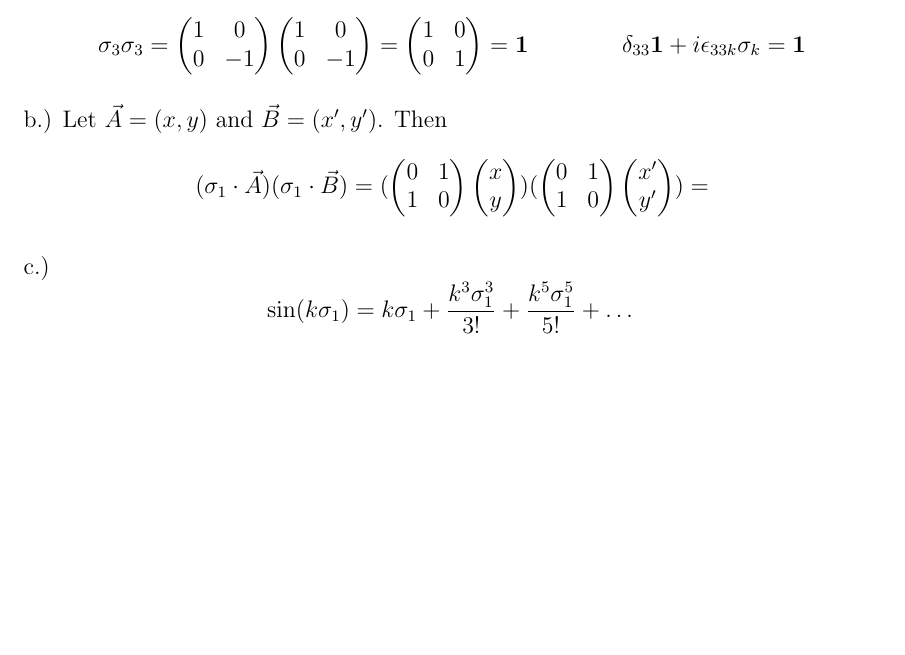
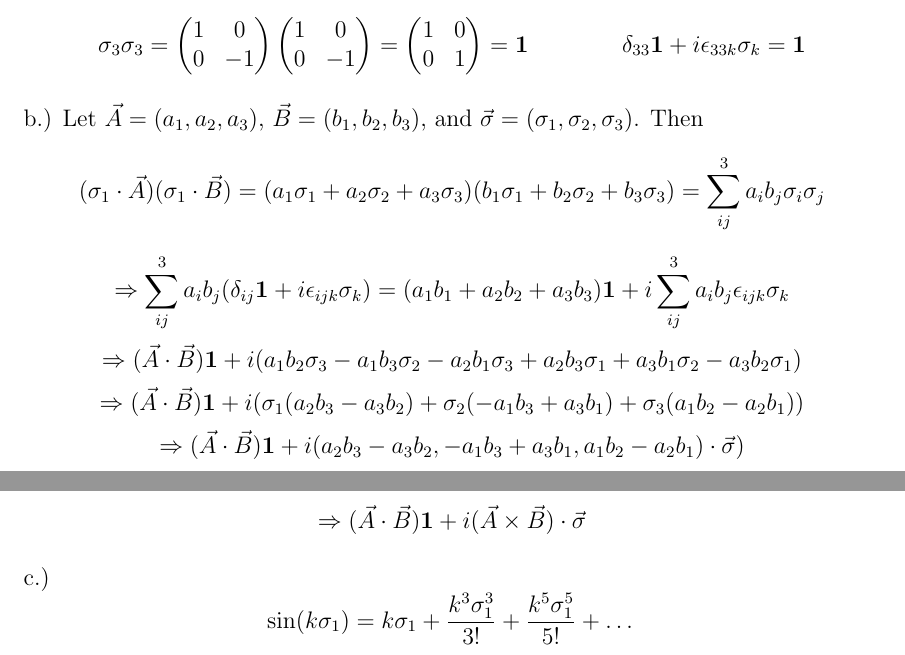
Before and after one commit to maxsmiley0/Studies, a LaTeX problem sheet (Physics_131/PSET1.tex): part of page 3 of 6 before the commit and two parts of pages 3 and 4 of 7 after it, the two joined at a grey line, cut so that both start at the same text, the shorter picture padded with empty space. Compiled offline with pdfLaTeX.

Commit message:
Finished Physics 131 PSET 1

```diff
--- a/Physics_131/PSET1.tex
+++ b/Physics_131/PSET1.tex
@@ -231,8 +231,13 @@ $$\sigma_3 \sigma_2 = \begin{pmatrix} 1 & 0 \\ 0 & -1 \end{pmatrix} \begin{pmatr
 
 $$\sigma_3 \sigma_3 = \begin{pmatrix} 1 & 0 \\ 0 & -1 \end{pmatrix} \begin{pmatrix} 1 & 0 \\ 0 & -1 \end{pmatrix} = \begin{pmatrix} 1 & 0 \\ 0 & 1 \end{pmatrix} = \textbf{1} \qquad \qquad \delta_{33}\textbf{1} + i \epsilon_{33k} \sigma_k = \textbf{1}$$
 
-b.) Let $\vec{A} = (x, y)$ and $\vec{B} = (x', y')$. Then
-$$(\sigma_1 \cdot \vec{A})(\sigma_1 \cdot \vec{B}) =  (\begin{pmatrix} 0 & 1 \\ 1 & 0 \end{pmatrix} \begin{pmatrix} x \\ y \end{pmatrix}) (\begin{pmatrix} 0 & 1 \\ 1 & 0 \end{pmatrix} \begin{pmatrix} x' \\ y' \end{pmatrix}) = $$
+b.) Let $\vec{A} = (a_1, a_2, a_3)$, $\vec{B} = (b_1, b_2, b_3)$, and $\vec{\sigma} = (\sigma_1, \sigma_2, \sigma_3)$. Then
+$$(\sigma_1 \cdot \vec{A})(\sigma_1 \cdot \vec{B}) =  (a_1 \sigma_1 + a_2 \sigma_2 + a_3 \sigma_3)(b_1 \sigma_1 + b_2 \sigma_2 + b_3 \sigma_3) = \sum_{ij}^3 a_{i} b_{j} \sigma_i \sigma_j$$
+$$\Rightarrow \sum_{ij}^3 a_i b_j (\delta_{ij} \textbf{1} +  i \epsilon_{ijk} \sigma_k) = (a_1 b_1 + a_2 b_2 + a_3 b_3) \textbf{1} + i \sum_{ij}^3 a_i b_j \epsilon_{ijk} \sigma_k$$
+$$\Rightarrow (\vec{A} \cdot \vec{B}) \textbf{1} + i(a_1 b_2 \sigma_3 - a_1 b_3 \sigma_2 - a_2 b_1 \sigma_3 + a_2 b_3 \sigma_1 + a_3 b_1 \sigma_2 - a_3 b_2 \sigma_1)$$
+$$\Rightarrow (\vec{A} \cdot \vec{B}) \textbf{1} + i(\sigma_1(a_2 b_3 - a_3 b_2) + \sigma_2(-a_1 b_3 + a_3 b_1) + \sigma_3(a_1 b_2 - a_2 b_1))$$
+$$\Rightarrow (\vec{A} \cdot \vec{B}) \textbf{1} + i(a_2 b_3 - a_3 b_2, -a_1 b_3 + a_3 b_1, a_1 b_2 - a_2 b_1) \cdot \vec{\sigma})$$
+$$\Rightarrow (\vec{A} \cdot \vec{B}) \textbf{1} + i(\vec{A} \times \vec{B}) \cdot \vec{\sigma}$$
 
 c.)$$\sin(k \sigma_1) = k \sigma_1 + \frac{k^3 \sigma_1^3}{3!} + \frac{k^5 \sigma_1^5}{5!} + \dots$$
 Since $\sigma_1^2 = \textbf{1}$, then any odd power of $\sigma_1$ is $\sigma_1$, i.e. $\sigma_1^{2n + 1} = \sigma_1^{2n} \sigma_1 = \textbf{1} \sigma_1 = \sigma_1$.
```
Also changed, not shown: Physics_131/PSET1.pdf.
